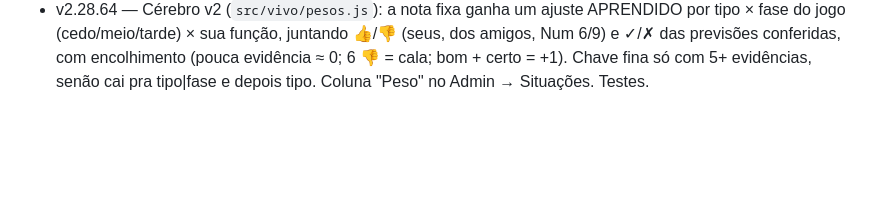
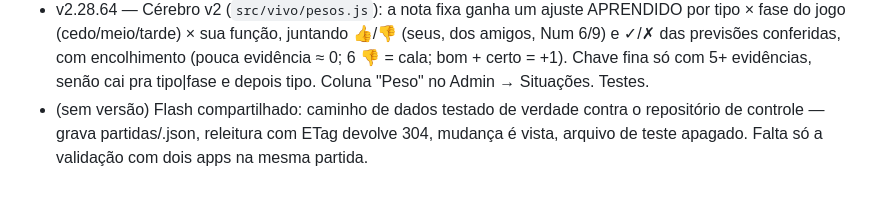
Before and after one commit to Gabrielbs149/LolCoach, a Markdown page: docs/melhorias.md, the part around the change. GitHub-like rendering; blank space fills up the shorter version.

Commit message:
docs: teste do flash compartilhado

```diff
--- a/docs/melhorias.md
+++ b/docs/melhorias.md
@@ -59,3 +59,4 @@ Uma linha por rodada: versão, o que mudou, como foi testado.
 - v2.28.62 — Sua posição pela câmera: o olho lê o retângulo branco do minimapa (88×50 px a 321, 1–3 ms; testado em 18 amostras) e mede se ele fica em cima do seu ícone; se fica (câmera travada ≥ 70%), o retângulo vira a sua posição quando o ícone não é reconhecido — hoje 3 das 5 partidas ficaram sem "eu" (0%). Diagnóstico no registro: "eu ícone/câmera (câmera travada NN%)".
 - v2.28.63 — Waves: máscara temporal — pixel vermelho/azul sempre no mesmo lugar (torre, inibidor) deixa de contar como minion depois de ~25 s; frente também com uma cor só (wave empurrando sozinha). Nas amostras (30 s entre elas) ainda sobra contagem alta: continua só registro (leituras.jsonl) até eu ver numa partida com leitura a cada 2 s.
 - v2.28.64 — Cérebro v2 (`src/vivo/pesos.js`): a nota fixa ganha um ajuste APRENDIDO por tipo × fase do jogo (cedo/meio/tarde) × sua função, juntando 👍/👎 (seus, dos amigos, Num 6/9) e ✓/✗ das previsões conferidas, com encolhimento (pouca evidência ≈ 0; 6 👎 = cala; bom + certo = +1). Chave fina só com 5+ evidências, senão cai pra tipo|fase e depois tipo. Coluna "Peso" no Admin → Situações. Testes.
+- (sem versão) Flash compartilhado: caminho de dados testado de verdade contra o repositório de controle — grava partidas/<gameId>.json, releitura com ETag devolve 304, mudança é vista, arquivo de teste apagado. Falta só a validação com dois apps na mesma partida.
```
